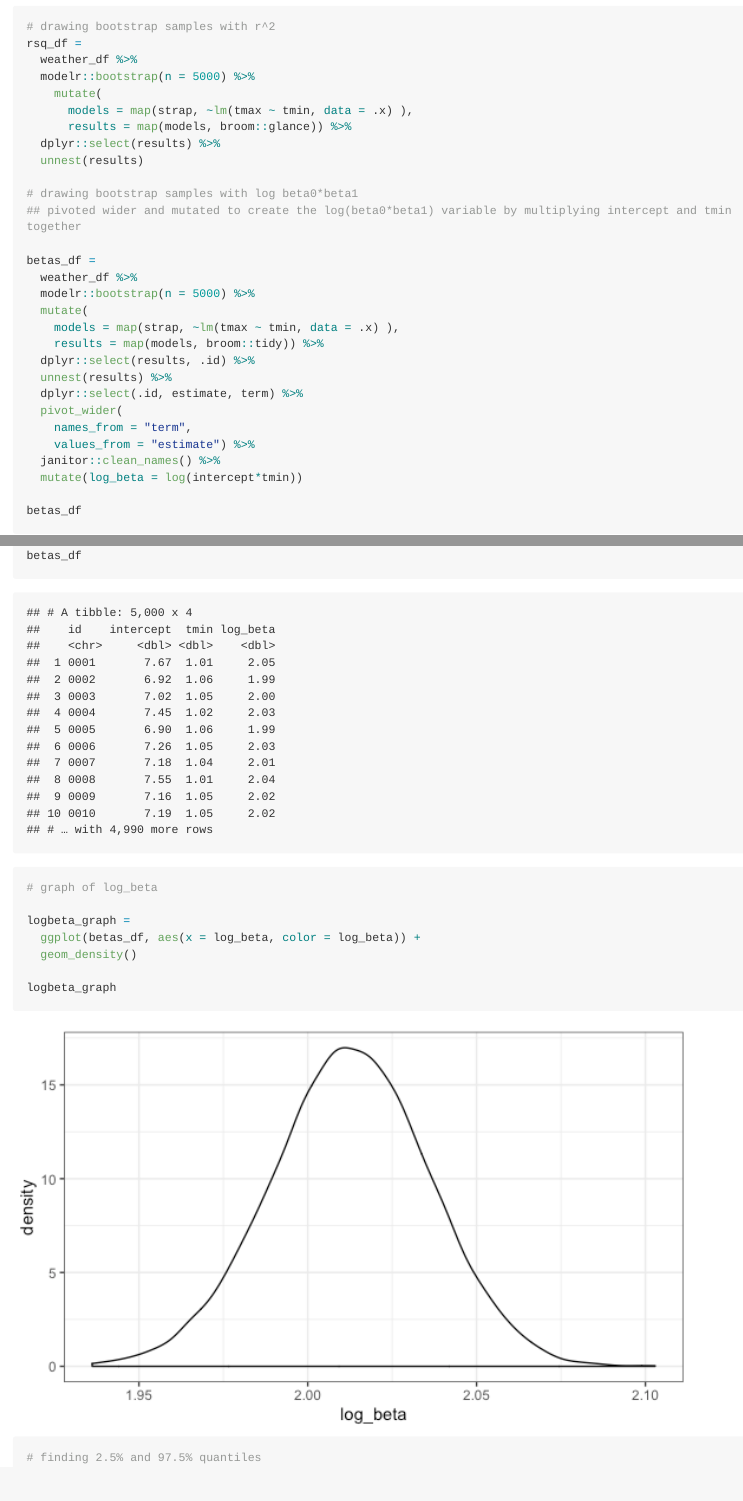
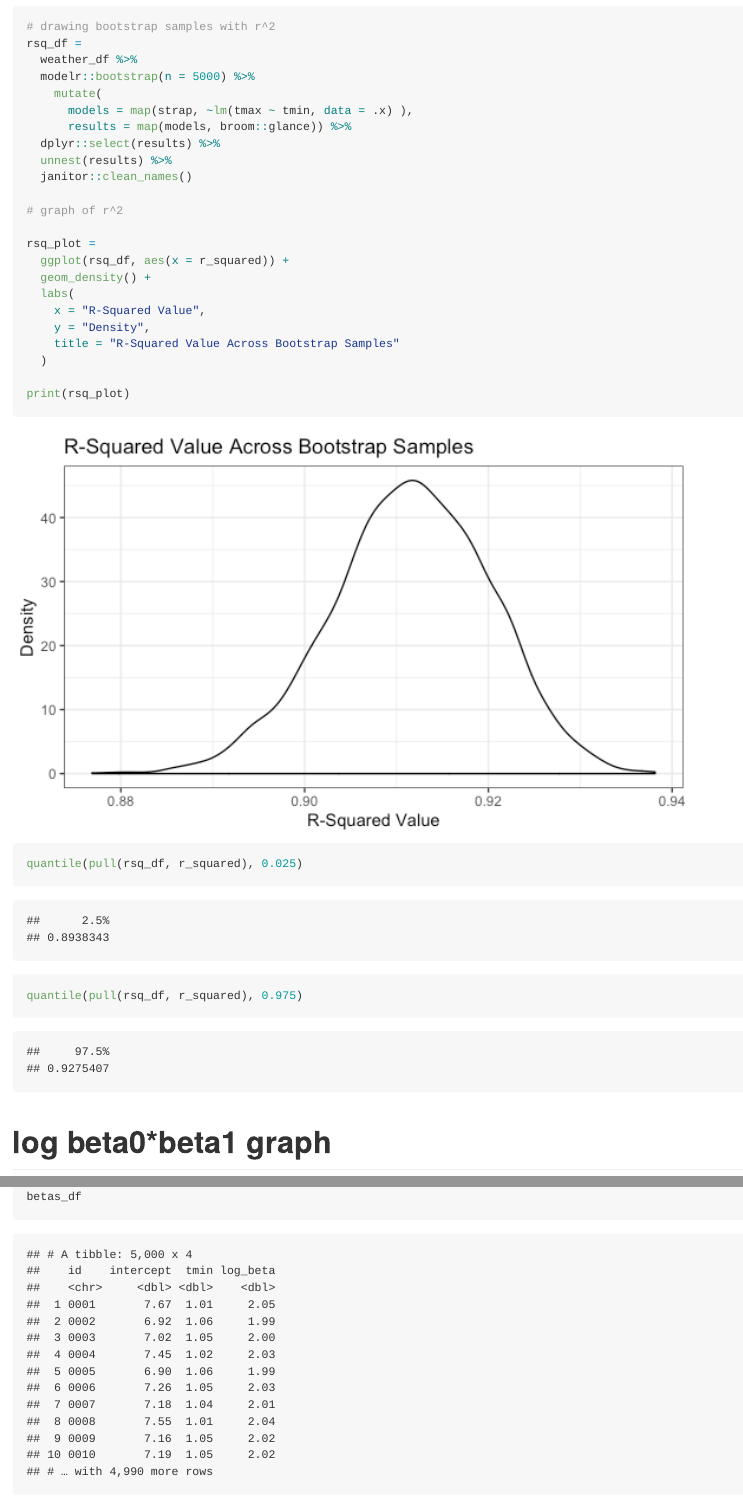
Before and after one commit to hmbowlin/p8105_hw6_hmb2161, an R Markdown document (hw6.Rmd): the page in a window 1100 px wide, from 10050 px down, and a second part further down, joined at a grey line. The pictures show the output file hw6.md that the author committed with the source, drawn offline in the style of GitHub; long lines of code are wrapped.

Commit message:
adding graph and quantiles to rsquared

````diff
--- a/hw6.Rmd
+++ b/hw6.Rmd
@@ -166,5 +165,25 @@ rsq_df =
       models = map(strap, ~lm(tmax ~ tmin, data = .x) ),
       results = map(models, broom::glance)) %>%
   dplyr::select(results) %>%
-  unnest(results)
+  unnest(results) %>%
+  janitor::clean_names()
 
+# graph of r^2
+
+rsq_plot =
+  ggplot(rsq_df, aes(x = r_squared)) +
+  geom_density() +
+  labs(
+    x = "R-Squared Value",
+    y = "Density",
+    title = "R-Squared Value Across Bootstrap Samples"
+  )
+
+print(rsq_plot)
+
+quantile(pull(rsq_df, r_squared), 0.025)
+quantile(pull(rsq_df, r_squared), 0.975)
+
+```
+
+# log beta0*beta1 graph
@@ -192,4 +212,3 @@ betas_df
 
 logbeta_graph =
   ggplot(betas_df, aes(x = log_beta, color = log_beta)) +
-  geom_density()
@@ -196,4 +221,3 @@ logbeta_graph =
 
-logbeta_graph
+print(logbeta_graph)
 
-# finding 2.5% and 97.5% quantiles
````
Also changed, not shown: hw6.md, hw6_files/figure-gfm/unnamed-chunk-4-1.png, hw6_files/figure-gfm/unnamed-chunk-5-1.png (added), hw6.Rmd (14 more changed lines).
